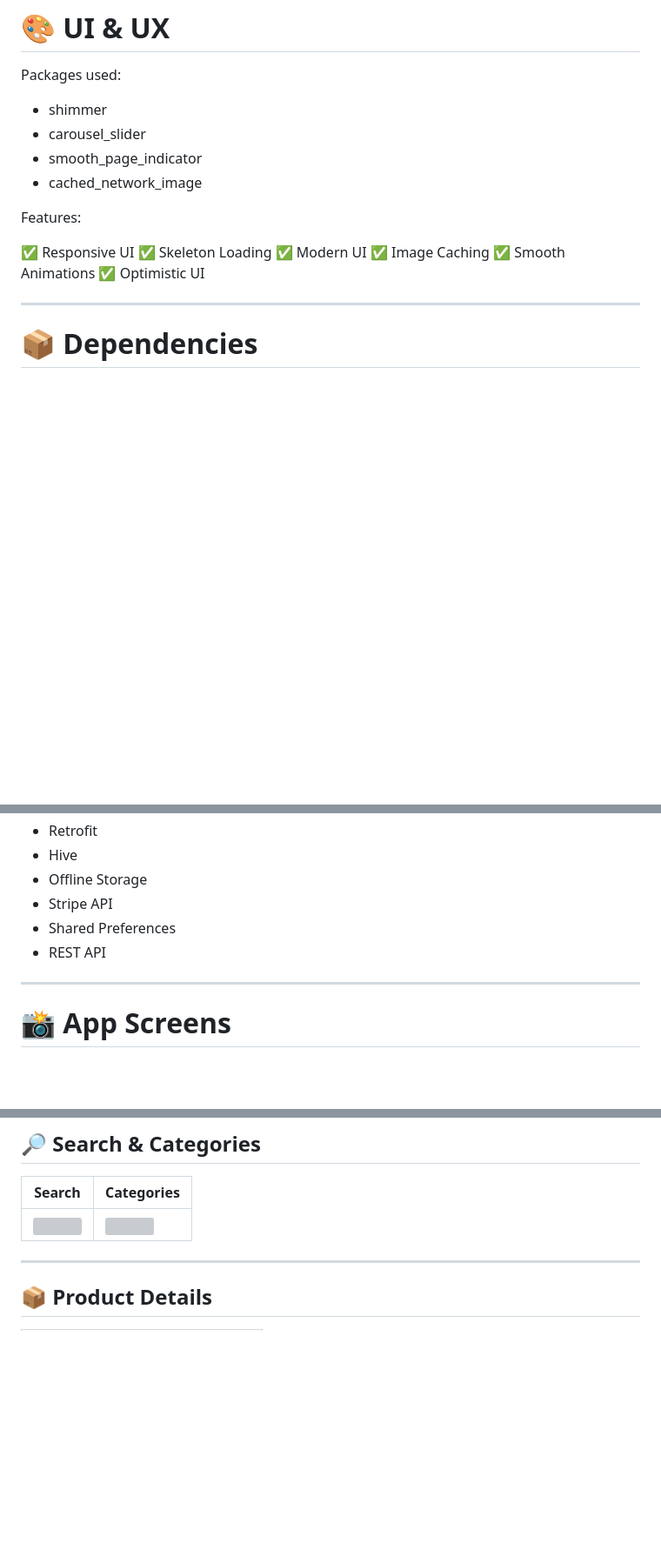
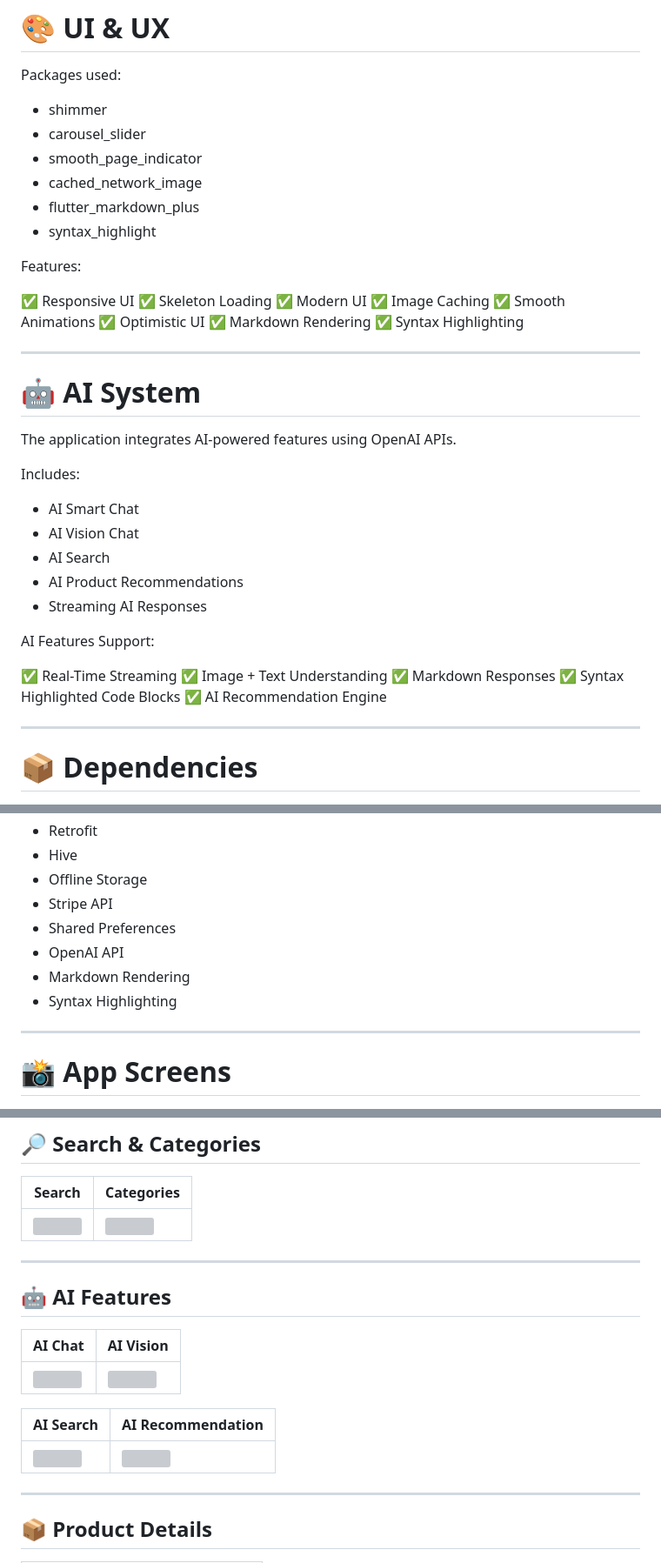
Before and after one commit to QassemAbied/my_store, a Markdown page: README.md, 3 parts joined by grey strips. Shown at 87% size. Rendered like a GitHub page; blank space fills up the shorter version; grey boxes are pictures that could not be loaded.

Commit message:
update README.md to include AI features, architecture updates, and new dependencies

```diff
--- a/README.md
+++ b/README.md
@@ -210,6 +226,8 @@ Packages used:
 * carousel_slider
 * smooth_page_indicator
 * cached_network_image
+* flutter_markdown_plus
+* syntax_highlight
 
 Features:
 
@@ -219,6 +237,30 @@ Features:
 ✅ Image Caching
 ✅ Smooth Animations
 ✅ Optimistic UI
+✅ Markdown Rendering
+✅ Syntax Highlighting
+
+---
+
+# 🤖 AI System
+
+The application integrates AI-powered features using OpenAI APIs.
+
+Includes:
+
+* AI Smart Chat
+* AI Vision Chat
+* AI Search
+* AI Product Recommendations
+* Streaming AI Responses
+
+AI Features Support:
+
+✅ Real-Time Streaming
+✅ Image + Text Understanding
+✅ Markdown Responses
+✅ Syntax Highlighted Code Blocks
+✅ AI Recommendation Engine
 
 ---
 
@@ -323,7 +370,9 @@ flutter run
 * Offline Storage
 * Stripe API
 * Shared Preferences
-* REST API
+* OpenAI API
+* Markdown Rendering
+* Syntax Highlighting
 
 ---
 
@@ -350,6 +399,18 @@ flutter run
 | Search                                                 | Categories                                               |
 | ------------------------------------------------------ | -------------------------------------------------------- |
 | <img src="assets/screenshots/search.png" width="250"/> | <img src="assets/screenshots/category.png" width="250"/> |
+
+---
+
+## 🤖 AI Features
+
+| AI Chat                                                 | AI Vision                                                 |
+| ------------------------------------------------------- | --------------------------------------------------------- |
+| <img src="assets/screenshots/ai_chat.png" width="250"/> | <img src="assets/screenshots/ai_vision.png" width="250"/> |
+
+| AI Search                                                 | AI Recommendation                                                 |
+| --------------------------------------------------------- | ----------------------------------------------------------------- |
+| <img src="assets/screenshots/ai_search.png" width="250"/> | <img src="assets/screenshots/ai_recommendation.png" width="250"/> |
 
 ---
 
```
Also changed, not shown: other parts of README.md (+27 -6 lines).
